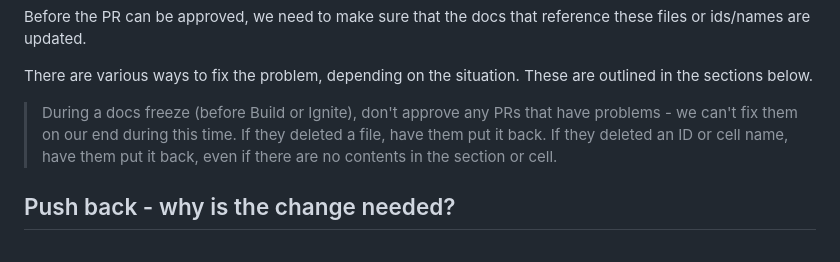
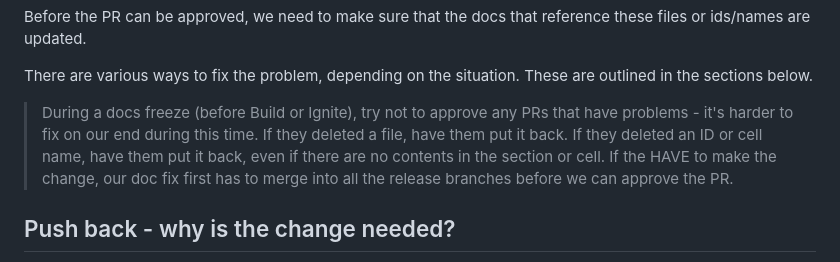
Before and after one commit to sdgilley/learn-tools, a Markdown page: fix-the-problem.md, the part around the change. Rendered like a GitHub page.

```diff
--- a/fix-the-problem.md
+++ b/fix-the-problem.md
@@ -18,7 +18,8 @@ Before the PR can be approved, we need to make sure that the docs that reference
 
 There are various ways to fix the problem, depending on the situation.  These are outlined in the sections below.
 
-> During a docs freeze (before Build or Ignite), don't approve any PRs that have problems - we can't fix them on our end during this time.  If they deleted a file, have them put it back.  If they deleted an ID or cell name, have them put it back, even if there are no contents in the section or cell.
+> During a docs freeze (before Build or Ignite), try not to approve any PRs that have problems - it's harder to fix on our end during this time.  If they deleted a file, have them put it back.  If they deleted an ID or cell name, have them put it back, even if there are no contents in the section or cell.
+> If the HAVE to make the change, our doc fix first has to merge into all the release branches before we can approve the PR.
 >
 ## Push back - why is the change needed?
 
```
